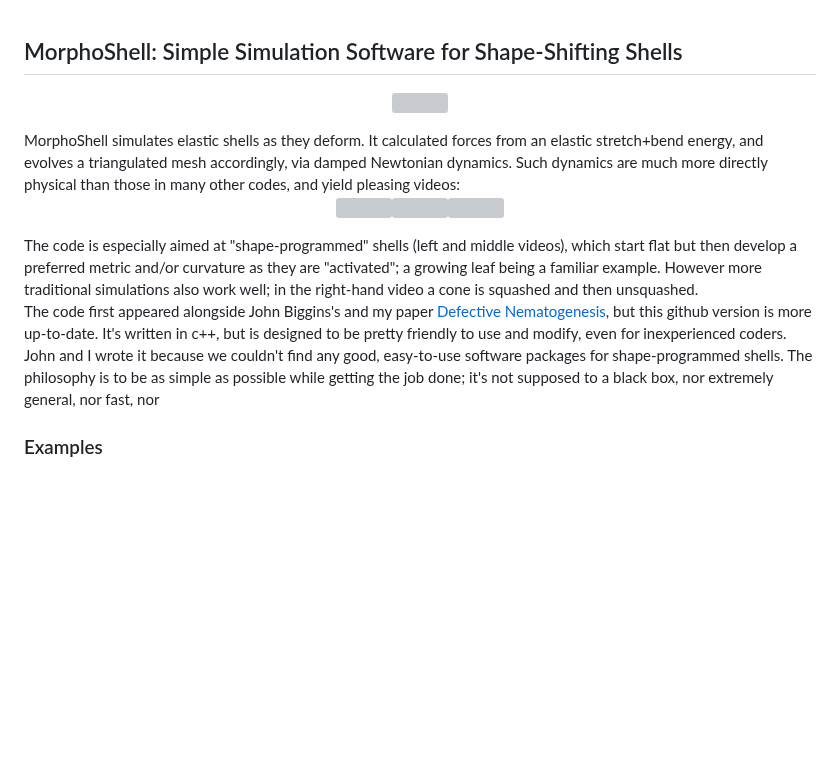
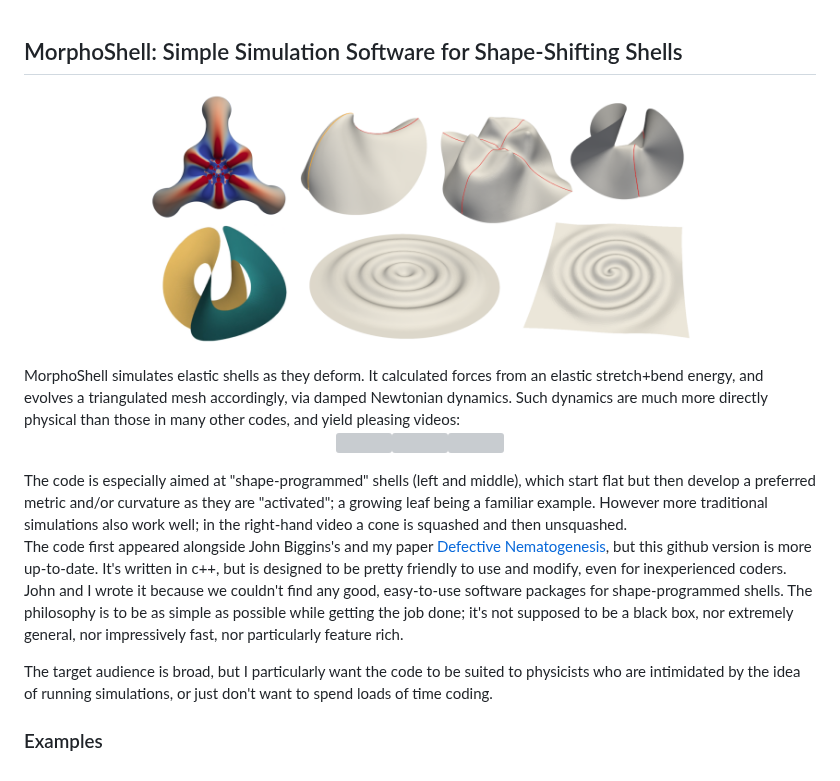
Before and after one commit to Daniel-Duffy/MorphoShell, a Markdown page: README.md, the part around one of its changes. Drawn GitHub-style; pictures changed too: banner_pic_after_gimp.png (added); blank space fills up the shorter version; grey boxes are pictures that could not be loaded.

Commit message:
Uploaded smaller versions of banner pic and gifs to make readme page less sluggish to load.

```diff
--- a/README.md
+++ b/README.md
@@ -24,7 +24,8 @@ The following worked to embed a video (following https://bobbyhadz.com/blog/embe
 <h2>MorphoShell: Simple Simulation Software for Shape-Shifting Shells</h2>
 </p>
 <p align="center">
-<img src="./banner_image.png" width="70%">
+<img src="./banner_pic_after_gimp.png" width="70%">
 </p>
 MorphoShell simulates elastic shells as they deform. It calculated forces from an elastic stretch+bend energy, and evolves a triangulated mesh accordingly, via damped Newtonian dynamics. Such dynamics are much more directly physical than those in many other codes, and yield pleasing videos:
+
 <p align="center">
@@ -32,6 +33,8 @@ MorphoShell simulates elastic shells as they deform. It calculated forces from a
 </p>
-The code is especially aimed at "shape-programmed" shells (left and middle videos), which start flat but then develop a preferred metric and/or curvature as they are "activated"; a growing leaf being a familiar example. However more traditional simulations also work well; in the right-hand video a cone is squashed and then unsquashed.
+The code is especially aimed at "shape-programmed" shells (left and middle), which start flat but then develop a preferred metric and/or curvature as they are "activated"; a growing leaf being a familiar example. However more traditional simulations also work well; in the right-hand video a cone is squashed and then unsquashed.
 
-The code first appeared alongside John Biggins's and my paper [Defective Nematogenesis](https://doi.org/10.1039/D0SM01192D), but this github version is more up-to-date. It's written in c++, but is designed to be pretty friendly to use and modify, even for inexperienced coders. John and I wrote it because we couldn't find any good, easy-to-use software packages for shape-programmed shells. The philosophy is to be as simple as possible while getting the job done; it's not supposed to a black box, nor extremely general, nor fast, nor
+The code first appeared alongside John Biggins's and my paper [Defective Nematogenesis](https://doi.org/10.1039/D0SM01192D), but this github version is more up-to-date. It's written in c++, but is designed to be pretty friendly to use and modify, even for inexperienced coders. John and I wrote it because we couldn't find any good, easy-to-use software packages for shape-programmed shells. The philosophy is to be as simple as possible while getting the job done; it's not supposed to be a black box, nor extremely general, nor impressively fast, nor particularly feature rich.
+
+The target audience is broad, but I particularly want the code to be suited to physicists who are intimidated by the idea of running simulations, or just don't want to spend loads of time coding.
 
 ### Examples
```
Also changed, not shown: other parts of README.md (+1 -1 lines), 4 other files.
